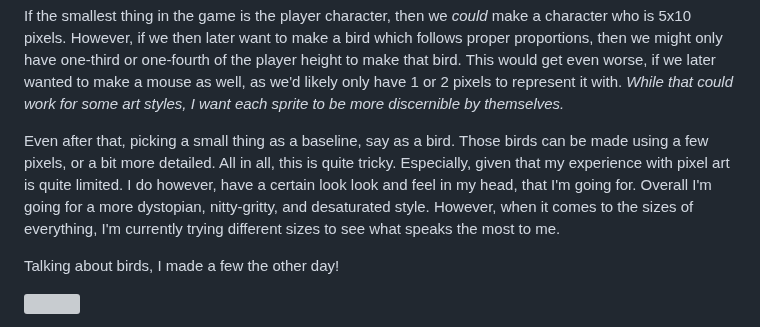
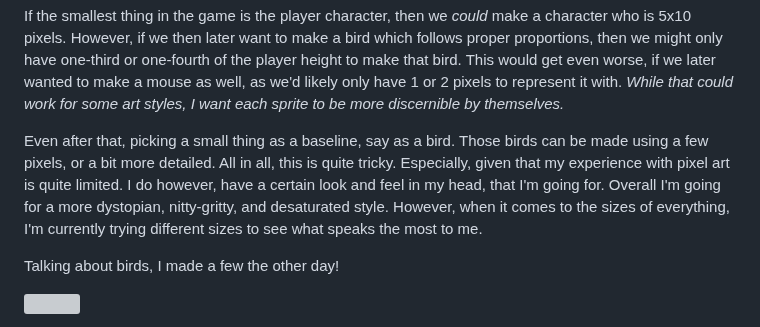
Before and after one commit to vallentin/survival.vallentin.dev, a Markdown page: posts/making-graphics-is-tricky.md, the part around the change. Rendered like a GitHub page; grey boxes are pictures that could not be loaded.

Commit message:
Fixed typo

```diff
--- a/posts/making-graphics-is-tricky.md
+++ b/posts/making-graphics-is-tricky.md
@@ -53,7 +53,7 @@ This is where the tricky part comes in. If we want to follow both requirements,
 
 If the smallest thing in the game is the player character, then we _could_ make a character who is 5x10 pixels. However, if we then later want to make a bird which follows proper proportions, then we might only have one-third or one-fourth of the player height to make that bird. This would get even worse, if we later wanted to make a mouse as well, as we'd likely only have 1 or 2 pixels to represent it with. _While that could work for some art styles, I want each sprite to be more discernible by themselves._
 
-Even after that, picking a small thing as a baseline, say as a bird. Those birds can be made using a few pixels, or a bit more detailed. All in all, this is quite tricky. Especially, given that my experience with pixel art is quite limited. I do however, have a certain look look and feel in my head, that I'm going for. Overall I'm going for a more dystopian, nitty-gritty, and desaturated style. However, when it comes to the sizes of everything, I'm currently trying different sizes to see what speaks the most to me.
+Even after that, picking a small thing as a baseline, say as a bird. Those birds can be made using a few pixels, or a bit more detailed. All in all, this is quite tricky. Especially, given that my experience with pixel art is quite limited. I do however, have a certain look and feel in my head, that I'm going for. Overall I'm going for a more dystopian, nitty-gritty, and desaturated style. However, when it comes to the sizes of everything, I'm currently trying different sizes to see what speaks the most to me.
 
 Talking about birds, I made a few the other day!
 
```
